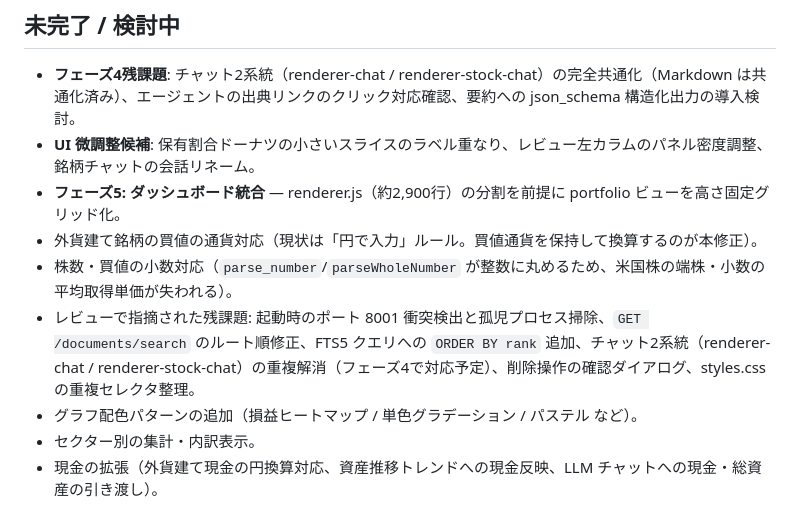
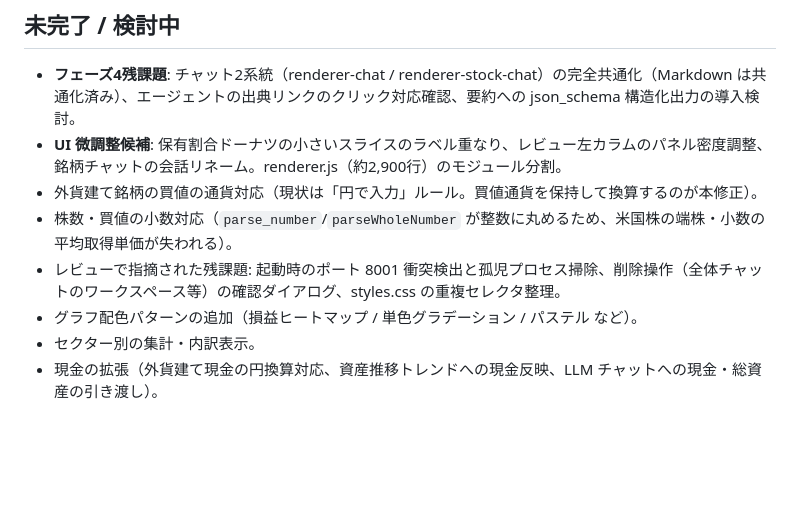
Before and after one commit to ysm446/stock-review, a Markdown page: docs/plan/progress.md, the part around the change. GitHub-like rendering; blank space fills up the shorter version.

Commit message:
Tidy progress notes (remove completed items from backlog)
Co-Authored-By: Claude Fable 5 <noreply@anthropic.com>

```diff
--- a/docs/plan/progress.md
+++ b/docs/plan/progress.md
@@ -63,11 +63,10 @@
 ## 未完了 / 検討中
 
 - **フェーズ4残課題**: チャット2系統（renderer-chat / renderer-stock-chat）の完全共通化（Markdown は共通化済み）、エージェントの出典リンクのクリック対応確認、要約への json_schema 構造化出力の導入検討。
-- **UI 微調整候補**: 保有割合ドーナツの小さいスライスのラベル重なり、レビュー左カラムのパネル密度調整、銘柄チャットの会話リネーム。
-- **フェーズ5: ダッシュボード統合** — renderer.js（約2,900行）の分割を前提に portfolio ビューを高さ固定グリッド化。
+- **UI 微調整候補**: 保有割合ドーナツの小さいスライスのラベル重なり、レビュー左カラムのパネル密度調整、銘柄チャットの会話リネーム。renderer.js（約2,900行）のモジュール分割。
 - 外貨建て銘柄の買値の通貨対応（現状は「円で入力」ルール。買値通貨を保持して換算するのが本修正）。
 - 株数・買値の小数対応（`parse_number`/`parseWholeNumber` が整数に丸めるため、米国株の端株・小数の平均取得単価が失われる）。
-- レビューで指摘された残課題: 起動時のポート 8001 衝突検出と孤児プロセス掃除、`GET /documents/search` のルート順修正、FTS5 クエリへの `ORDER BY rank` 追加、チャット2系統（renderer-chat / renderer-stock-chat）の重複解消（フェーズ4で対応予定）、削除操作の確認ダイアログ、styles.css の重複セレクタ整理。
+- レビューで指摘された残課題: 起動時のポート 8001 衝突検出と孤児プロセス掃除、削除操作（全体チャットのワークスペース等）の確認ダイアログ、styles.css の重複セレクタ整理。
 - グラフ配色パターンの追加（損益ヒートマップ / 単色グラデーション / パステル など）。
 - セクター別の集計・内訳表示。
 - 現金の拡張（外貨建て現金の円換算対応、資産推移トレンドへの現金反映、LLM チャットへの現金・総資産の引き渡し）。
```
